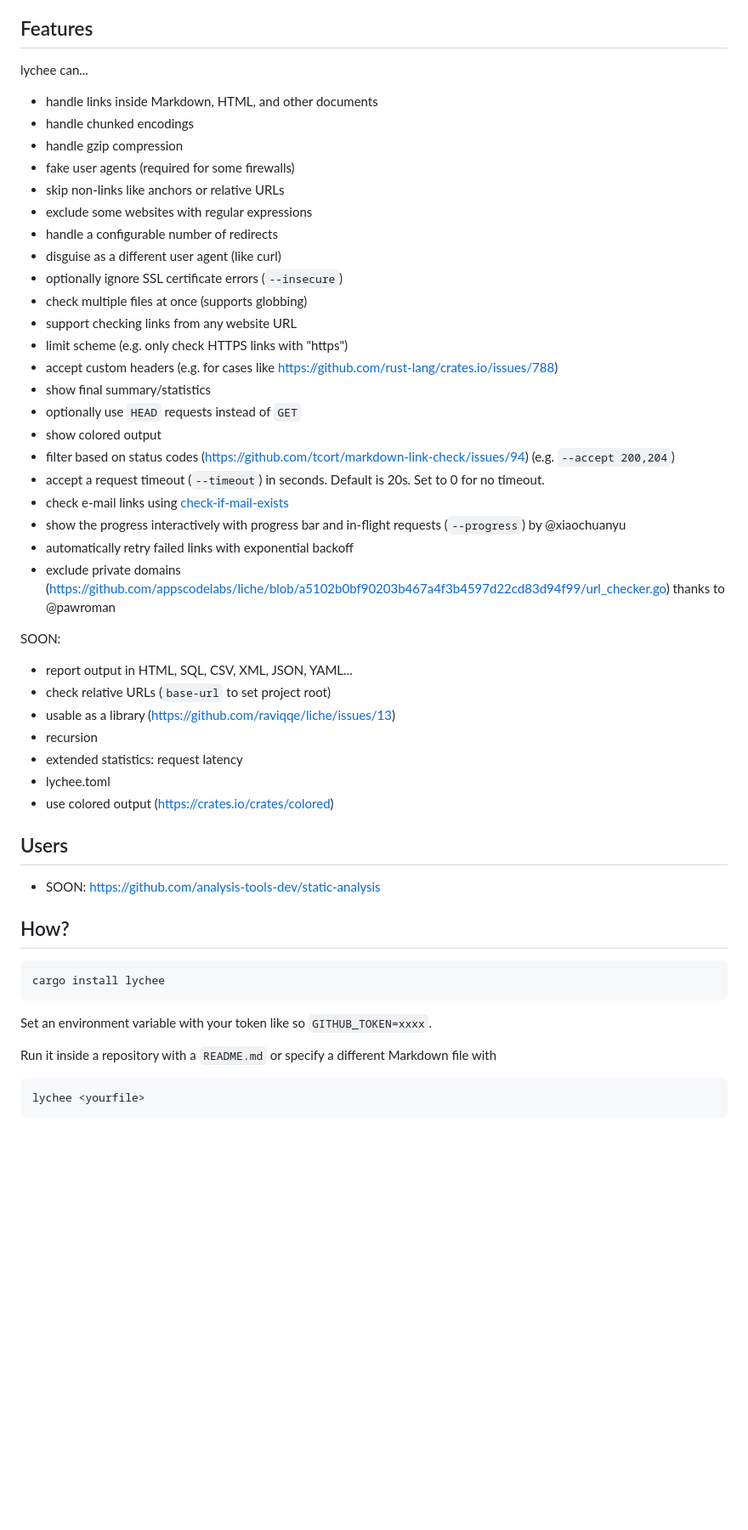
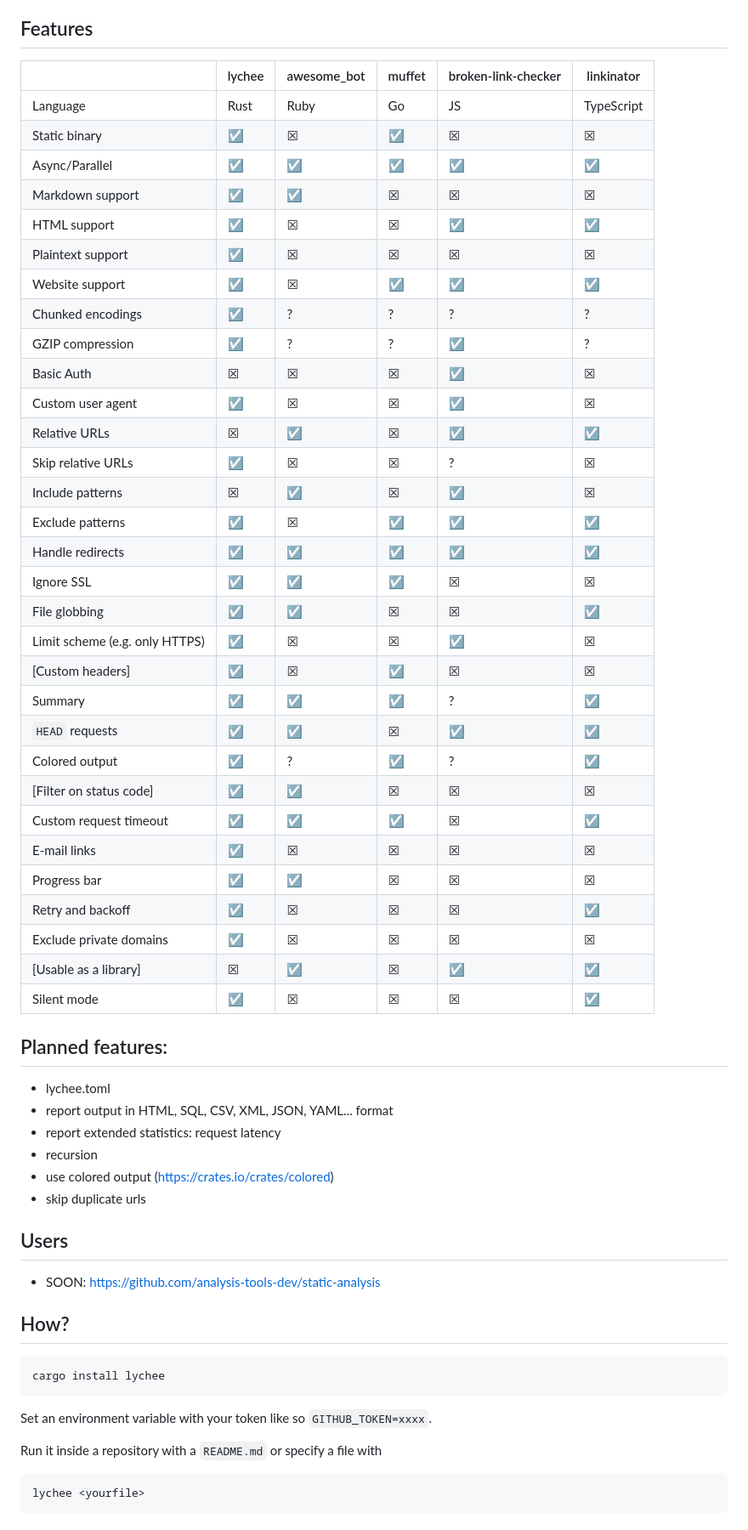
Before and after one commit to lycheeverse/lychee, a Markdown page: README.md, the part around the change printed below. Shown: that part at 85% size. Rendered like a GitHub page; blank space fills up the shorter version.

Commit message:
Add comparison table and recording of demo run (#17)

````diff
--- a/README.md
+++ b/README.md
@@ -20,41 +20,48 @@ runs all requests fully asynchronously and has a low memory/CPU footprint.
 
 ## Features
 
-lychee can...
+|                                | lychee | awesome_bot | muffet | broken-link-checker | linkinator |
+| ------------------------------ | ------ | ----------- | ------ | ------------------- | ---------- |
+| Language                       | Rust   | Ruby        | Go     | JS                  | TypeScript |
+| Static binary                  | ☑      | ☒           | ☑      | ☒                   | ☒          |
+| Async/Parallel                 | ☑      | ☑           | ☑      | ☑                   | ☑          |
+| Markdown support               | ☑      | ☑           | ☒      | ☒                   | ☒          |
+| HTML support                   | ☑      | ☒           | ☒      | ☑                   | ☑          |
+| Plaintext support              | ☑      | ☒           | ☒      | ☒                   | ☒          |
+| Website support                | ☑      | ☒           | ☑      | ☑                   | ☑          |
+| Chunked encodings              | ☑      | ?           | ?      | ?                   | ?          |
+| GZIP compression               | ☑      | ?           | ?      | ☑                   | ?          |
+| Basic Auth                     | ☒      | ☒           | ☒      | ☑                   | ☒          |
+| Custom user agent              | ☑      | ☒           | ☒      | ☑                   | ☒          |
+| Relative URLs                  | ☒      | ☑           | ☒      | ☑                   | ☑          |
+| Skip relative URLs             | ☑      | ☒           | ☒      | ?                   | ☒          |
+| Include patterns               | ☒      | ☑           | ☒      | ☑                   | ☒          |
+| Exclude patterns               | ☑      | ☒           | ☑      | ☑                   | ☑          |
+| Handle redirects               | ☑      | ☑           | ☑      | ☑                   | ☑          |
+| Ignore SSL                     | ☑      | ☑           | ☑      | ☒                   | ☒          |
+| File globbing                  | ☑      | ☑           | ☒      | ☒                   | ☑          |
+| Limit scheme (e.g. only HTTPS) | ☑      | ☒           | ☒      | ☑                   | ☒          |
+| [Custom headers]               | ☑      | ☒           | ☑      | ☒                   | ☒          |
+| Summary                        | ☑      | ☑           | ☑      | ?                   | ☑          |
+| `HEAD` requests                | ☑      | ☑           | ☒      | ☑                   | ☑          |
+| Colored output                 | ☑      | ?           | ☑      | ?                   | ☑          |
+| [Filter on status code]        | ☑      | ☑           | ☒      | ☒                   | ☒          |
+| Custom request timeout         | ☑      | ☑           | ☑      | ☒                   | ☑          |
+| E-mail links                   | ☑      | ☒           | ☒      | ☒                   | ☒          |
+| Progress bar                   | ☑      | ☑           | ☒      | ☒                   | ☒          |
+| Retry and backoff              | ☑      | ☒           | ☒      | ☒                   | ☑          |
+| Exclude private domains        | ☑      | ☒           | ☒      | ☒                   | ☒          |
+| [Usable as a library]          | ☒      | ☑           | ☒      | ☑                   | ☑          |
+| Silent mode                    | ☑      | ☒           | ☒      | ☒                   | ☑          |
 
-- handle links inside Markdown, HTML, and other documents
-- handle chunked encodings
-- handle gzip compression
-- fake user agents (required for some firewalls)
-- skip non-links like anchors or relative URLs
-- exclude some websites with regular expressions
-- handle a configurable number of redirects
-- disguise as a different user agent (like curl)
-- optionally ignore SSL certificate errors (`--insecure`)
-- check multiple files at once (supports globbing)
-- support checking links from any website URL
-- limit scheme (e.g. only check HTTPS links with "https")
-- accept custom headers (e.g. for cases like https://github.com/rust-lang/crates.io/issues/788)
-- show final summary/statistics
-- optionally use `HEAD` requests instead of `GET`
-- show colored output
-- filter based on status codes (https://github.com/tcort/markdown-link-check/issues/94)
-  (e.g. `--accept 200,204`)
-- accept a request timeout (`--timeout`) in seconds. Default is 20s. Set to 0 for no timeout.
-- check e-mail links using [check-if-mail-exists](https://github.com/amaurymartiny/check-if-email-exists)
-- show the progress interactively with progress bar and in-flight requests (`--progress`) by @xiaochuanyu
-- automatically retry failed links with exponential backoff
-- exclude private domains (https://github.com/appscodelabs/liche/blob/a5102b0bf90203b467a4f3b4597d22cd83d94f99/url_checker.go) thanks to @pawroman
+## Planned features:
 
-SOON:
-
-- report output in HTML, SQL, CSV, XML, JSON, YAML...
-- check relative URLs (`base-url` to set project root)
-- usable as a library (https://github.com/raviqqe/liche/issues/13)
+- lychee.toml
+- report output in HTML, SQL, CSV, XML, JSON, YAML... format
+- report extended statistics: request latency
 - recursion
-- extended statistics: request latency
-- lychee.toml
 - use colored output (https://crates.io/crates/colored)
+- skip duplicate urls
 
 ## Users
 
@@ -68,8 +75,7 @@ cargo install lychee
 
 Set an environment variable with your token like so `GITHUB_TOKEN=xxxx`.
 
-Run it inside a repository with a `README.md` or specify a different Markdown
-file with
+Run it inside a repository with a `README.md` or specify a file with
 
 ```
 lychee <yourfile>
````
Also changed, not shown: other parts of README.md (+6 -1 lines), assets/lychee.gif (added).
